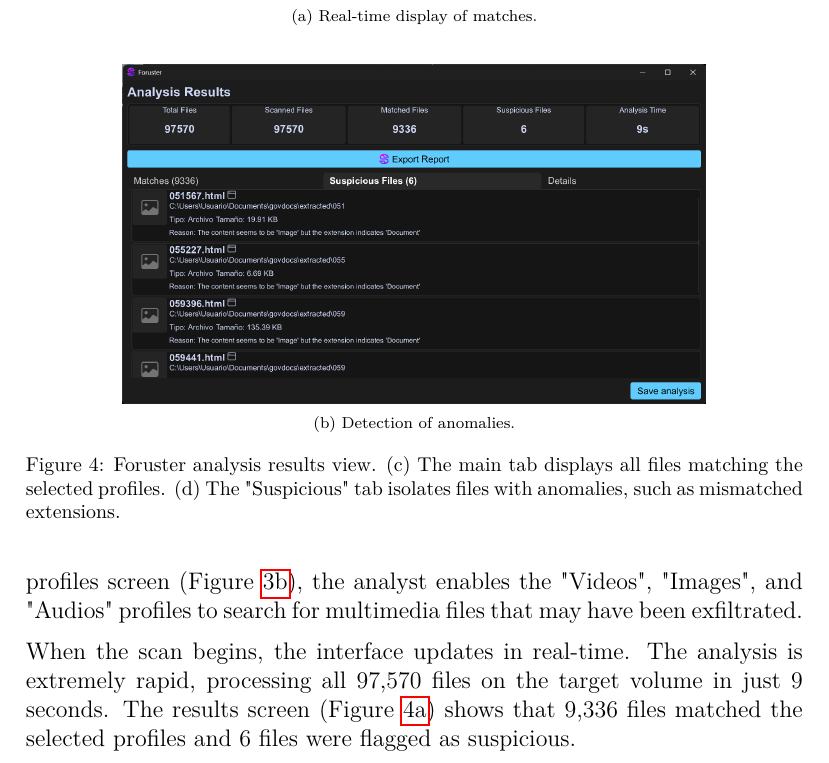
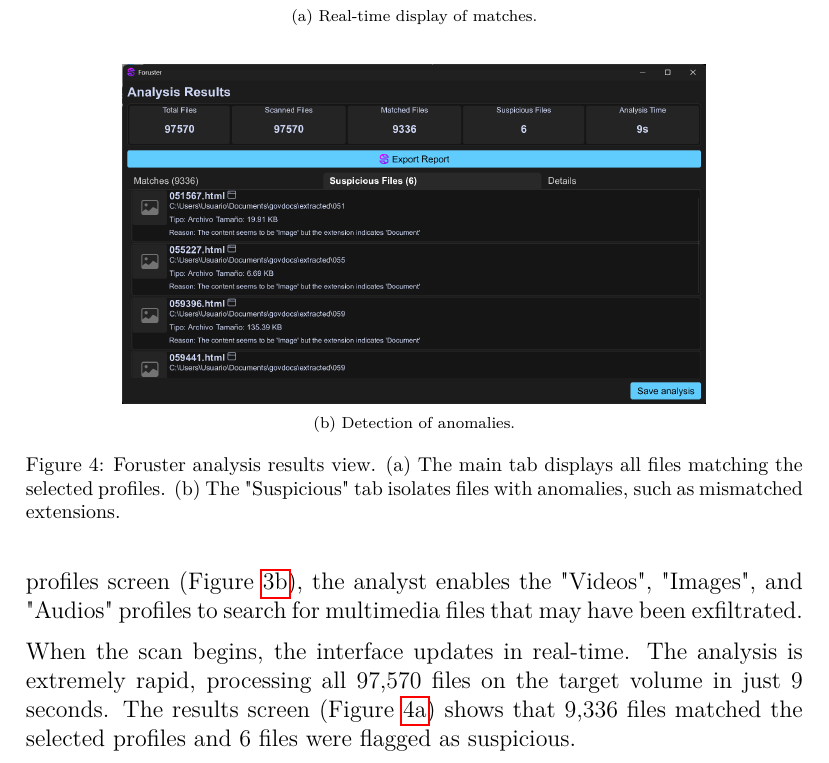
Before and after one commit to m4rz3r0/foruster, a LaTeX paper (doc/softwareX_paper/softwarex_paper.tex): part of page 8 of 14, cut so that both start at the same text. Compiled offline with pdfLaTeX.

Commit message:
fix: fix doc typo

```diff
--- a/doc/softwareX_paper/softwarex_paper.tex
+++ b/doc/softwareX_paper/softwarex_paper.tex
@@ -316,7 +316,7 @@
         \label{fig:results_suspicious}
     \end{subfigure}
 
-    \caption{Foruster analysis results view. (c) The main tab displays all files matching the selected profiles. (d) The "Suspicious" tab isolates files with anomalies, such as mismatched extensions.}
+    \caption{Foruster analysis results view. (a) The main tab displays all files matching the selected profiles. (b) The "Suspicious" tab isolates files with anomalies, such as mismatched extensions.}
     \label{fig:workflow_results}
 \end{figure}
 
```
Also changed, not shown: doc/softwareX_paper/softwarex_paper.pdf.
